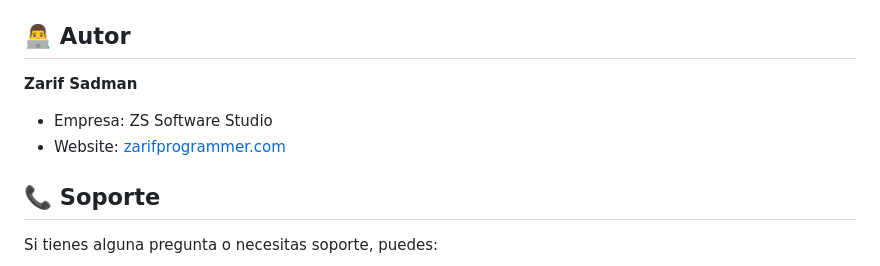
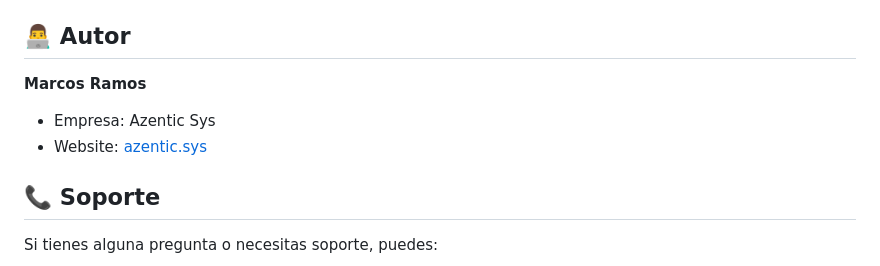
Before and after one commit to geomark27/billieApp, a Markdown page: README.md, the part around the change. GitHub-like rendering.

```diff
--- a/README.md
+++ b/README.md
@@ -278,9 +278,9 @@ Este proyecto está bajo la licencia MIT. Ver el archivo `LICENSE` para más det
 
 ## 👨‍💻 Autor
 
-**Zarif Sadman**
-- Empresa: ZS Software Studio
-- Website: [zarifprogrammer.com](https://zarifprogrammer.com/)
+**Marcos Ramos**
+- Empresa: Azentic Sys
+- Website: [azentic.sys](https://azentic.sys)
 
 ## 📞 Soporte
 
```
